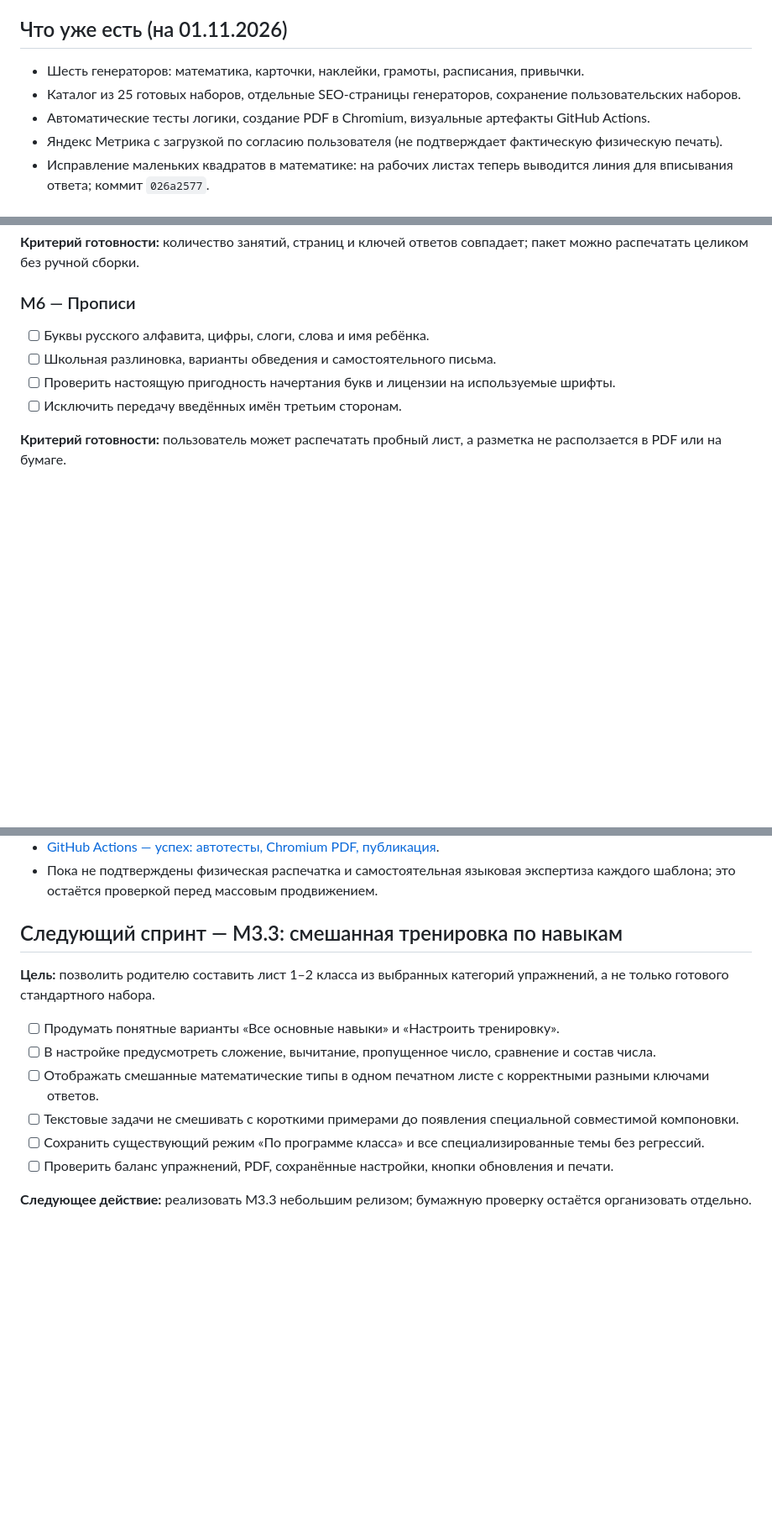
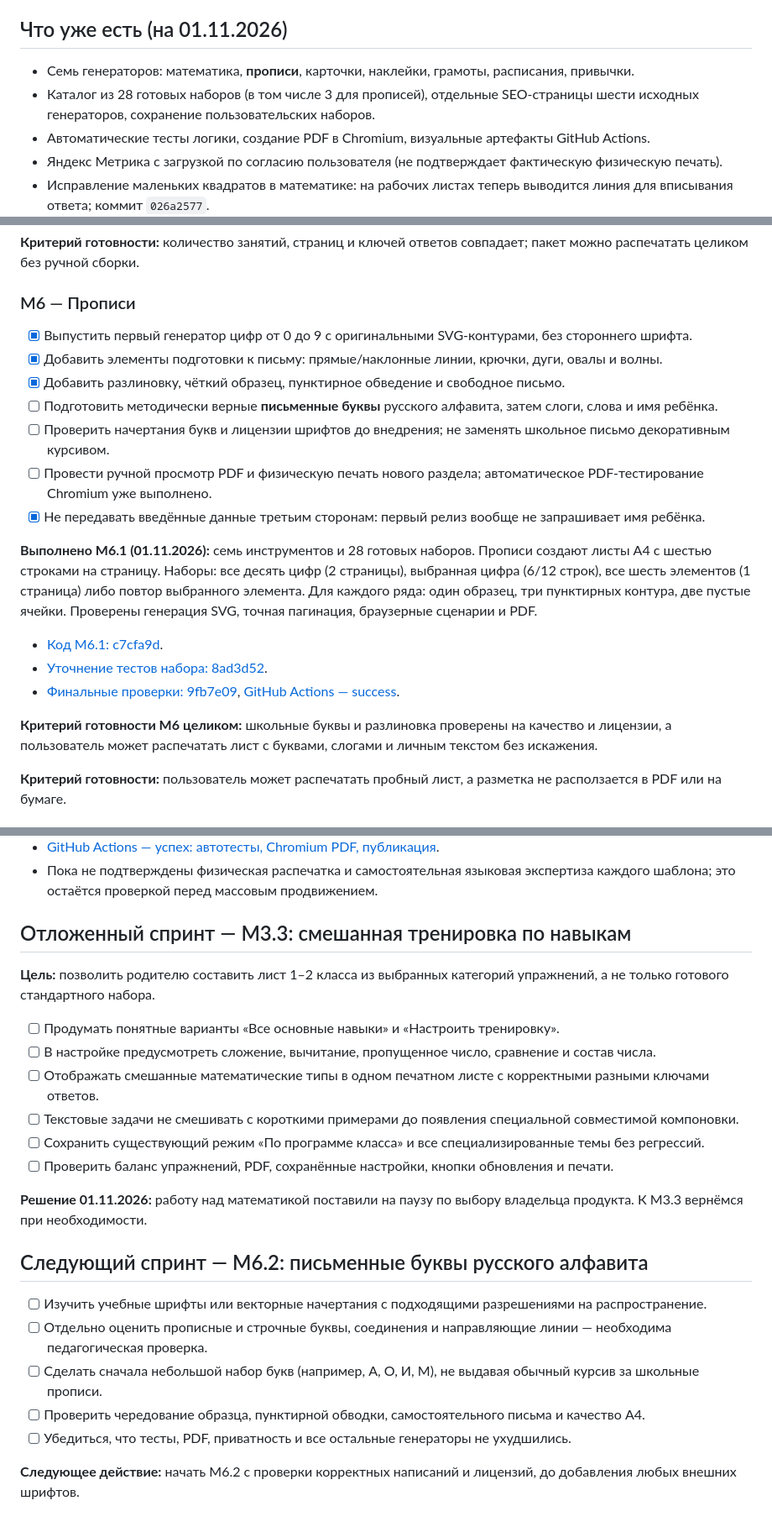
Before and after one commit to NataliKh/PrintKit, a Markdown page: ROADMAP.md, 3 parts joined by grey strips. Shown at 84% size. GitHub-like rendering; blank space fills up the shorter version.

Commit message:
docs: record tracing launch and pause math in favor of handwriting

```diff
--- a/ROADMAP.md
+++ b/ROADMAP.md
@@ -14,8 +14,8 @@
 
 ## Что уже есть (на 01.11.2026)
 
-- Шесть генераторов: математика, карточки, наклейки, грамоты, расписания, привычки.
-- Каталог из 25 готовых наборов, отдельные SEO-страницы генераторов, сохранение пользовательских наборов.
+- Семь генераторов: математика, **прописи**, карточки, наклейки, грамоты, расписания, привычки.
+- Каталог из 28 готовых наборов (в том числе 3 для прописей), отдельные SEO-страницы шести исходных генераторов, сохранение пользовательских наборов.
 - Автоматические тесты логики, создание PDF в Chromium, визуальные артефакты GitHub Actions.
 - Яндекс Метрика с загрузкой по согласию пользователя (не подтверждает фактическую физическую печать).
 - Исправление маленьких квадратов в математике: на рабочих листах теперь выводится линия для вписывания ответа; коммит `026a2577`.
@@ -91,10 +91,21 @@
 
 ### M6 — Прописи
 
-- [ ] Буквы русского алфавита, цифры, слоги, слова и имя ребёнка.
-- [ ] Школьная разлиновка, варианты обведения и самостоятельного письма.
-- [ ] Проверить настоящую пригодность начертания букв и лицензии на используемые шрифты.
-- [ ] Исключить передачу введённых имён третьим сторонам.
+- [x] Выпустить первый генератор цифр от 0 до 9 с оригинальными SVG-контурами, без стороннего шрифта.
+- [x] Добавить элементы подготовки к письму: прямые/наклонные линии, крючки, дуги, овалы и волны.
+- [x] Добавить разлиновку, чёткий образец, пунктирное обведение и свободное письмо.
+- [ ] Подготовить методически верные **письменные буквы** русского алфавита, затем слоги, слова и имя ребёнка.
+- [ ] Проверить начертания букв и лицензии шрифтов до внедрения; не заменять школьное письмо декоративным курсивом.
+- [ ] Провести ручной просмотр PDF и физическую печать нового раздела; автоматическое PDF-тестирование Chromium уже выполнено.
+- [x] Не передавать введённые данные третьим сторонам: первый релиз вообще не запрашивает имя ребёнка.
+
+**Выполнено M6.1 (01.11.2026):** семь инструментов и 28 готовых наборов. Прописи создают листы А4 с шестью строками на страницу. Наборы: все десять цифр (2 страницы), выбранная цифра (6/12 строк), все шесть элементов (1 страница) либо повтор выбранного элемента. Для каждого ряда: один образец, три пунктирных контура, две пустые ячейки. Проверены генерация SVG, точная пагинация, браузерные сценарии и PDF.
+
+- [Код M6.1: c7cfa9d](https://github.com/NataliKh/PrintKit/commit/c7cfa9d4b16e3ab7cb2ab3ea4e0bc1c99ea62132).
+- [Уточнение тестов набора: 8ad3d52](https://github.com/NataliKh/PrintKit/commit/8ad3d52ad549f3cd4701bb5345baf2de58e97466).
+- [Финальные проверки: 9fb7e09](https://github.com/NataliKh/PrintKit/commit/9fb7e097c79931969913dd27807693d962ba3897), [GitHub Actions — success](https://github.com/NataliKh/PrintKit/actions/runs/41342905431).
+
+**Критерий готовности M6 целиком:** школьные буквы и разлиновка проверены на качество и лицензии, а пользователь может распечатать лист с буквами, слогами и личным текстом без искажения.
 
 **Критерий готовности:** пользователь может распечатать пробный лист, а разметка не расползается в PDF или на бумаге.
 
@@ -222,7 +233,7 @@
 - [GitHub Actions — успех: автотесты, Chromium PDF, публикация](https://github.com/NataliKh/PrintKit/actions/runs/41340898275).
 - Пока не подтверждены физическая распечатка и самостоятельная языковая экспертиза каждого шаблона; это остаётся проверкой перед массовым продвижением.
 
-## Следующий спринт — M3.3: смешанная тренировка по навыкам
+## Отложенный спринт — M3.3: смешанная тренировка по навыкам
 
 **Цель:** позволить родителю составить лист 1–2 класса из выбранных категорий упражнений, а не только готового стандартного набора.
 
@@ -233,4 +244,14 @@
 - [ ] Сохранить существующий режим «По программе класса» и все специализированные темы без регрессий.
 - [ ] Проверить баланс упражнений, PDF, сохранённые настройки, кнопки обновления и печати.
 
-**Следующее действие:** реализовать M3.3 небольшим релизом; бумажную проверку остаётся организовать отдельно.
+**Решение 01.11.2026:** работу над математикой поставили на паузу по выбору владельца продукта. К M3.3 вернёмся при необходимости.
+
+## Следующий спринт — M6.2: письменные буквы русского алфавита
+
+- [ ] Изучить учебные шрифты или векторные начертания с подходящими разрешениями на распространение.
+- [ ] Отдельно оценить прописные и строчные буквы, соединения и направляющие линии — необходима педагогическая проверка.
+- [ ] Сделать сначала небольшой набор букв (например, А, О, И, М), не выдавая обычный курсив за школьные прописи.
+- [ ] Проверить чередование образца, пунктирной обводки, самостоятельного письма и качество A4.
+- [ ] Убедиться, что тесты, PDF, приватность и все остальные генераторы не ухудшились.
+
+**Следующее действие:** начать M6.2 с проверки корректных написаний и лицензий, до добавления любых внешних шрифтов.
```
Also changed, not shown: other parts of ROADMAP.md (+2 -2 lines), AGENTS.md (+3 -2 lines).
